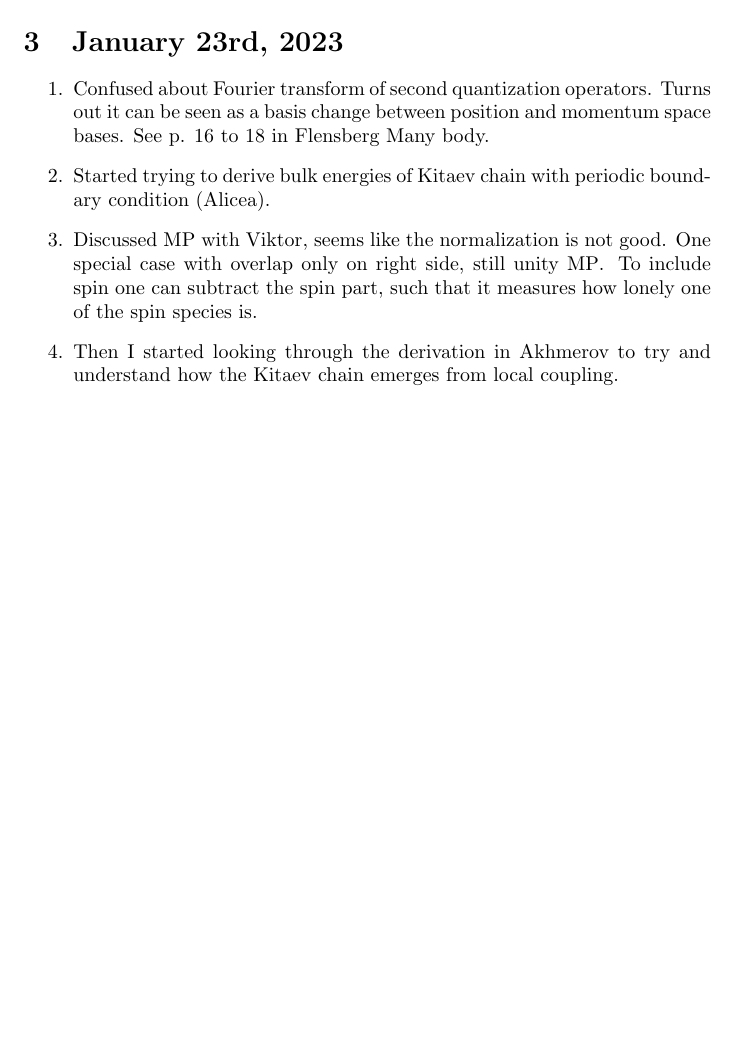
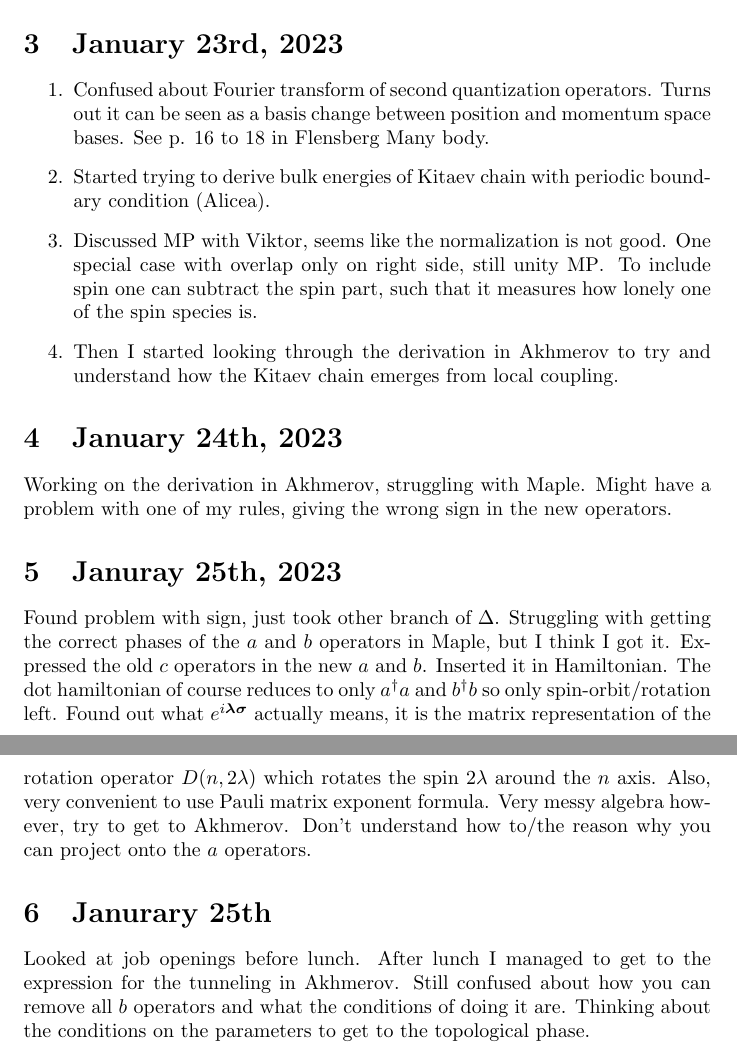
Before and after one commit to williamesamuelson/majoranaQDchain, a LaTeX document (diary/diary.tex): part of page 2 of 2 before the commit and two parts of pages 2 and 3 of 3 after it, the two joined at a grey line, cut so that both start at the same text, the shorter picture padded with empty space. Compiled offline with pdfLaTeX.

Commit message:
working on Akhmerov derivation

```diff
--- a/diary/diary.tex
+++ b/diary/diary.tex
@@ -60,4 +60,12 @@ Proved that $\sum_k {a_k^+}^2 = 1$ by induction, anti-commutation relations and
     \item Discussed MP with Viktor, seems like the normalization is not good. One special case with overlap only on right side, still unity MP\@. To include spin one can subtract the spin part, such that it measures how lonely one of the spin species is.
     \item Then I started looking through the derivation in Akhmerov to try and understand how the Kitaev chain emerges from local coupling.
 \end{enumerate}
+
+\section{January 24th, 2023}
+Working on the derivation in Akhmerov, struggling with Maple. Might have a problem with one of my rules, giving the wrong sign in the new operators.
+\section{Januray 25th, 2023}
+Found problem with sign, just took other branch of $\Delta$. Struggling with getting the correct phases of the $a$ and $b$ operators in Maple, but I think I got it. Expressed the old $c$ operators in the new $a$ and $b$. Inserted it in Hamiltonian. The dot hamiltonian of course reduces to only $a^\dag a$ and $b^\dag b$ so only spin-orbit/rotation left. Found out what $e^{i\boldsymbol{\lambda}\boldsymbol{\sigma}}$ actually means, it is the matrix representation of the rotation operator $D(n,2\lambda)$ which rotates the spin $2\lambda$ around the $n$ axis. Also, very convenient to use Pauli matrix exponent formula. Very messy algebra however, try to get to Akhmerov. Don't understand how to/the reason why you can project onto the $a$ operators.
+
+\section{Janurary 25th}
+Looked at job openings before lunch. After lunch I managed to get to the expression for the tunneling in Akhmerov. Still confused about how you can remove all $b$ operators and what the conditions of doing it are. Thinking about the conditions on the parameters to get to the topological phase.
 \end{document}
```
Also changed, not shown: diary/diary.pdf.
